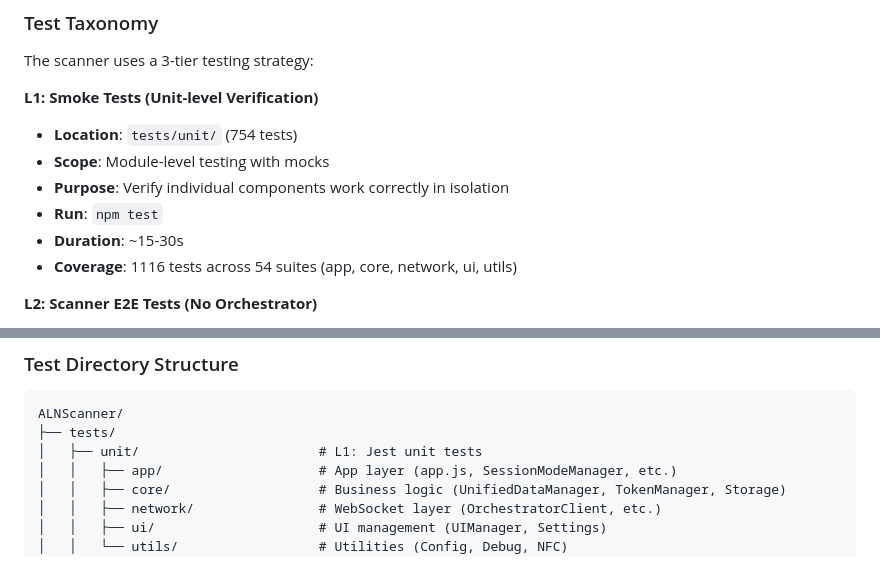
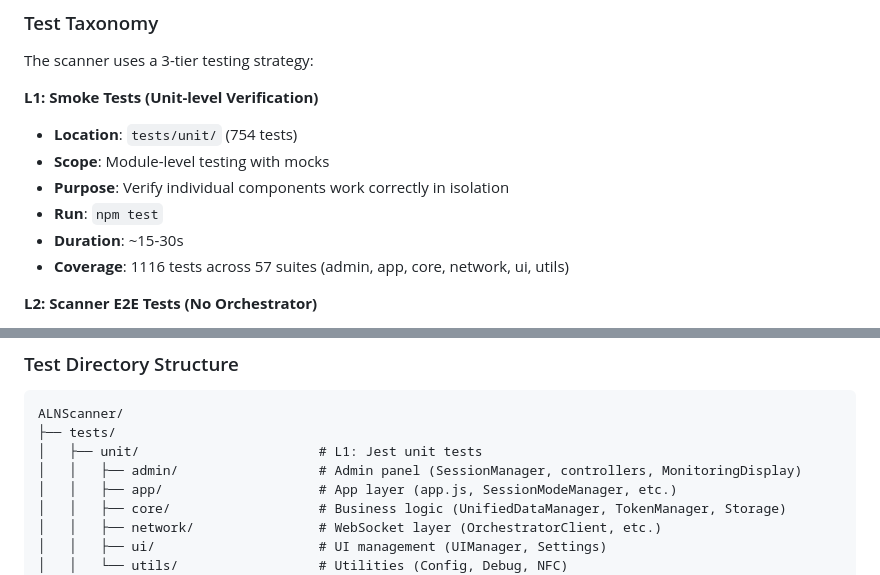
Before and after one commit to maxepunk/ALNScanner, a Markdown page: CLAUDE.md, 2 parts joined by grey strips. GitHub-like rendering.

Commit message:
docs: fix suite count (57 not 54) and add admin/ to test directory tree
Co-Authored-By: Claude Opus 4.6 (1M context) <noreply@anthropic.com>

```diff
--- a/CLAUDE.md
+++ b/CLAUDE.md
@@ -165,7 +165,7 @@ The scanner uses a 3-tier testing strategy:
 - **Purpose**: Verify individual components work correctly in isolation
 - **Run**: `npm test`
 - **Duration**: ~15-30s
-- **Coverage**: 1116 tests across 54 suites (app, core, network, ui, utils)
+- **Coverage**: 1116 tests across 57 suites (admin, app, core, network, ui, utils)
 
 **L2: Scanner E2E Tests (No Orchestrator)**
 - **Location**: `tests/e2e/specs/`
@@ -191,6 +191,7 @@ The scanner uses a 3-tier testing strategy:
 ALNScanner/
 ├── tests/
 │   ├── unit/                       # L1: Jest unit tests
+│   │   ├── admin/                  # Admin panel (SessionManager, controllers, MonitoringDisplay)
 │   │   ├── app/                    # App layer (app.js, SessionModeManager, etc.)
 │   │   ├── core/                   # Business logic (UnifiedDataManager, TokenManager, Storage)
 │   │   ├── network/                # WebSocket layer (OrchestratorClient, etc.)
```
